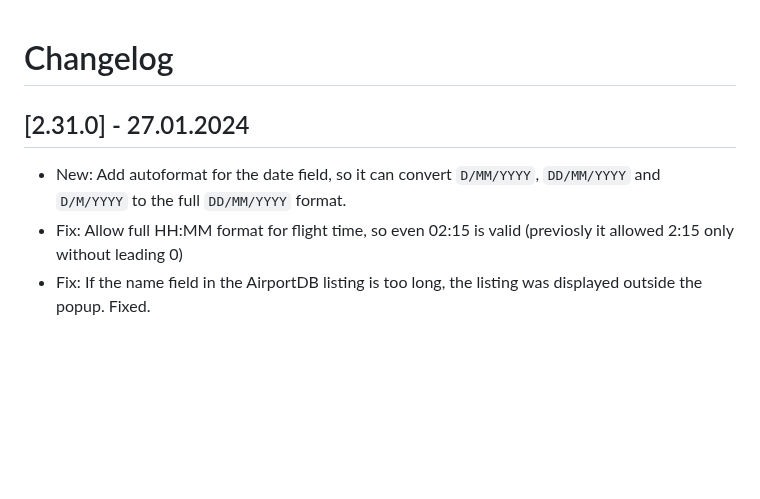
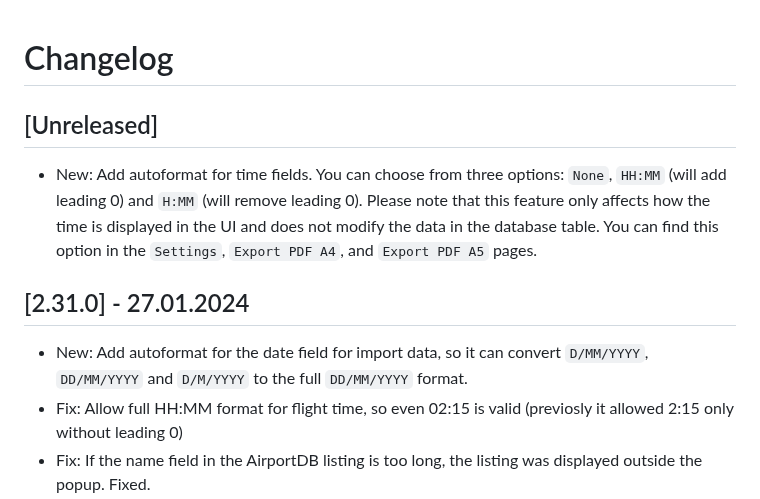
Before and after one commit to vsimakhin/web-logbook, a Markdown page: CHANGELOG.md, the part around the change. GitHub-like rendering; blank space fills up the shorter version.

Commit message:
update changelog

```diff
--- a/CHANGELOG.md
+++ b/CHANGELOG.md
@@ -1,8 +1,12 @@
 # Changelog
+
+## [Unreleased]
+
+- New: Add autoformat for time fields. You can choose from three options: `None`, `HH:MM` (will add leading 0) and `H:MM` (will remove leading 0). Please note that this feature only affects how the time is displayed in the UI and does not modify the data in the database table. You can find this option in the `Settings`, `Export PDF A4`, and `Export PDF A5` pages.
 
 ## [2.31.0] - 27.01.2024
 
-- New: Add autoformat for the date field, so it can convert `D/MM/YYYY`, `DD/MM/YYYY` and `D/M/YYYY` to the full `DD/MM/YYYY` format.
+- New: Add autoformat for the date field for import data, so it can convert `D/MM/YYYY`, `DD/MM/YYYY` and `D/M/YYYY` to the full `DD/MM/YYYY` format.
 - Fix: Allow full HH:MM format for flight time, so even 02:15 is valid (previosly it allowed 2:15 only without leading 0)
 - Fix: If the name field in the AirportDB listing is too long, the listing was displayed outside the popup. Fixed.
 
```
